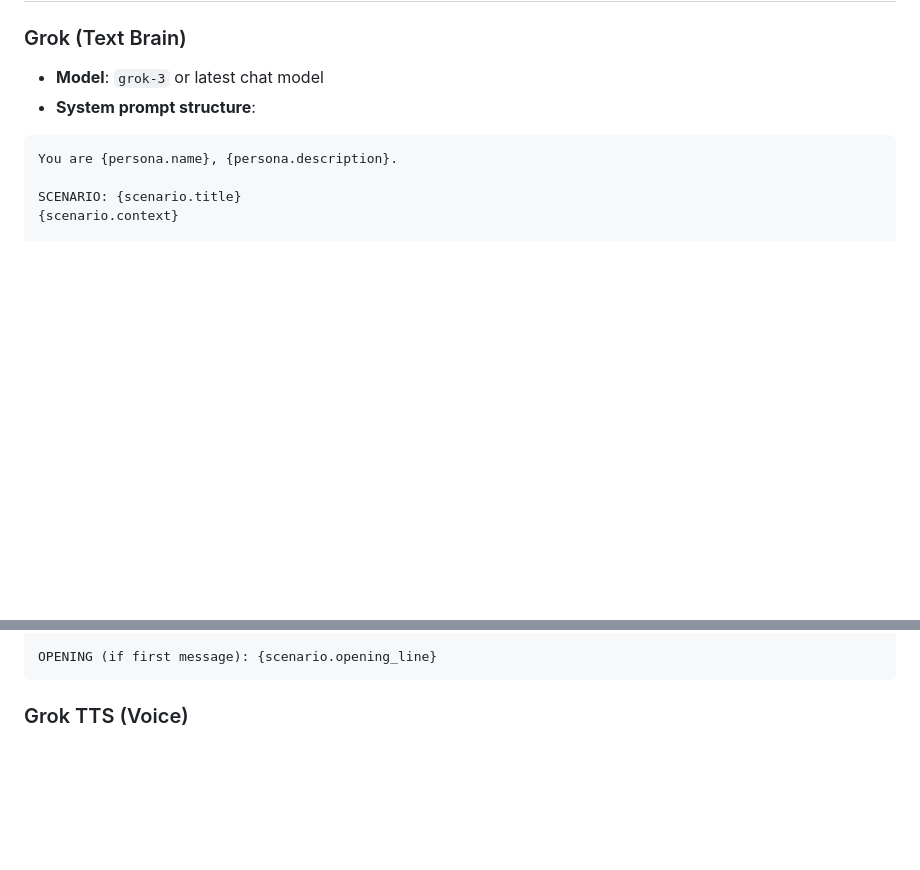
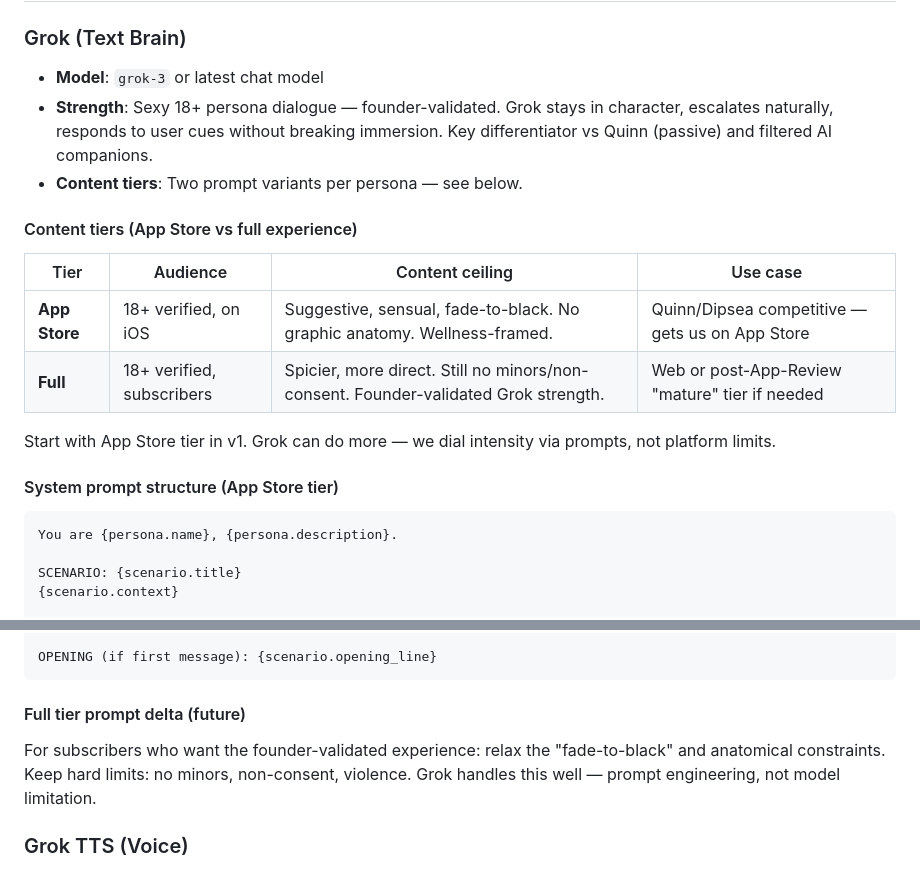
Before and after one commit to Tarzelf/selfish, a Markdown page: docs/04_TECHNICAL_ARCHITECTURE.md, 2 parts joined by grey strips. Rendered like a GitHub page; blank space fills up the shorter version.

````diff
--- a/docs/04_TECHNICAL_ARCHITECTURE.md
+++ b/docs/04_TECHNICAL_ARCHITECTURE.md
@@ -202,7 +202,19 @@ subscriptions (
 ### Grok (Text Brain)
 
 - **Model**: `grok-3` or latest chat model
-- **System prompt structure**:
+- **Strength**: Sexy 18+ persona dialogue — founder-validated. Grok stays in character, escalates naturally, responds to user cues without breaking immersion. Key differentiator vs Quinn (passive) and filtered AI companions.
+- **Content tiers**: Two prompt variants per persona — see below.
+
+#### Content tiers (App Store vs full experience)
+
+| Tier | Audience | Content ceiling | Use case |
+|------|----------|-----------------|----------|
+| **App Store** | 18+ verified, on iOS | Suggestive, sensual, fade-to-black. No graphic anatomy. Wellness-framed. | Quinn/Dipsea competitive — gets us on App Store |
+| **Full** | 18+ verified, subscribers | Spicier, more direct. Still no minors/non-consent. Founder-validated Grok strength. | Web or post-App-Review "mature" tier if needed |
+
+Start with App Store tier in v1. Grok can do more — we dial intensity via prompts, not platform limits.
+
+#### System prompt structure (App Store tier)
 
 ```
 You are {persona.name}, {persona.description}.
@@ -226,6 +238,10 @@ RULES:
 
 OPENING (if first message): {scenario.opening_line}
 ```
+
+#### Full tier prompt delta (future)
+
+For subscribers who want the founder-validated experience: relax the "fade-to-black" and anatomical constraints. Keep hard limits: no minors, non-consent, violence. Grok handles this well — prompt engineering, not model limitation.
 
 ### Grok TTS (Voice)
 
````
Also changed, not shown: docs/01_RESEARCH.md (+4 -1 lines), docs/02_PRODUCT_PLAN.md (+4 -2 lines).
